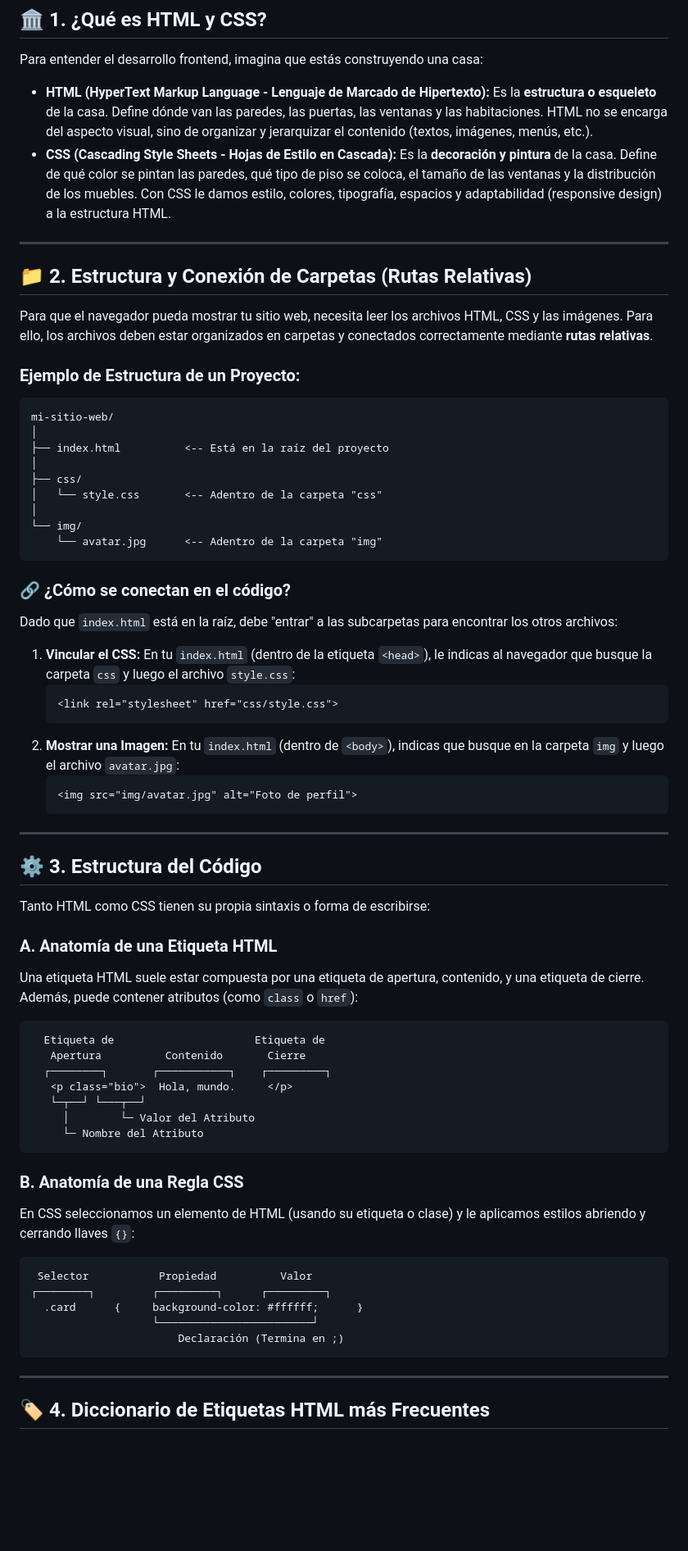
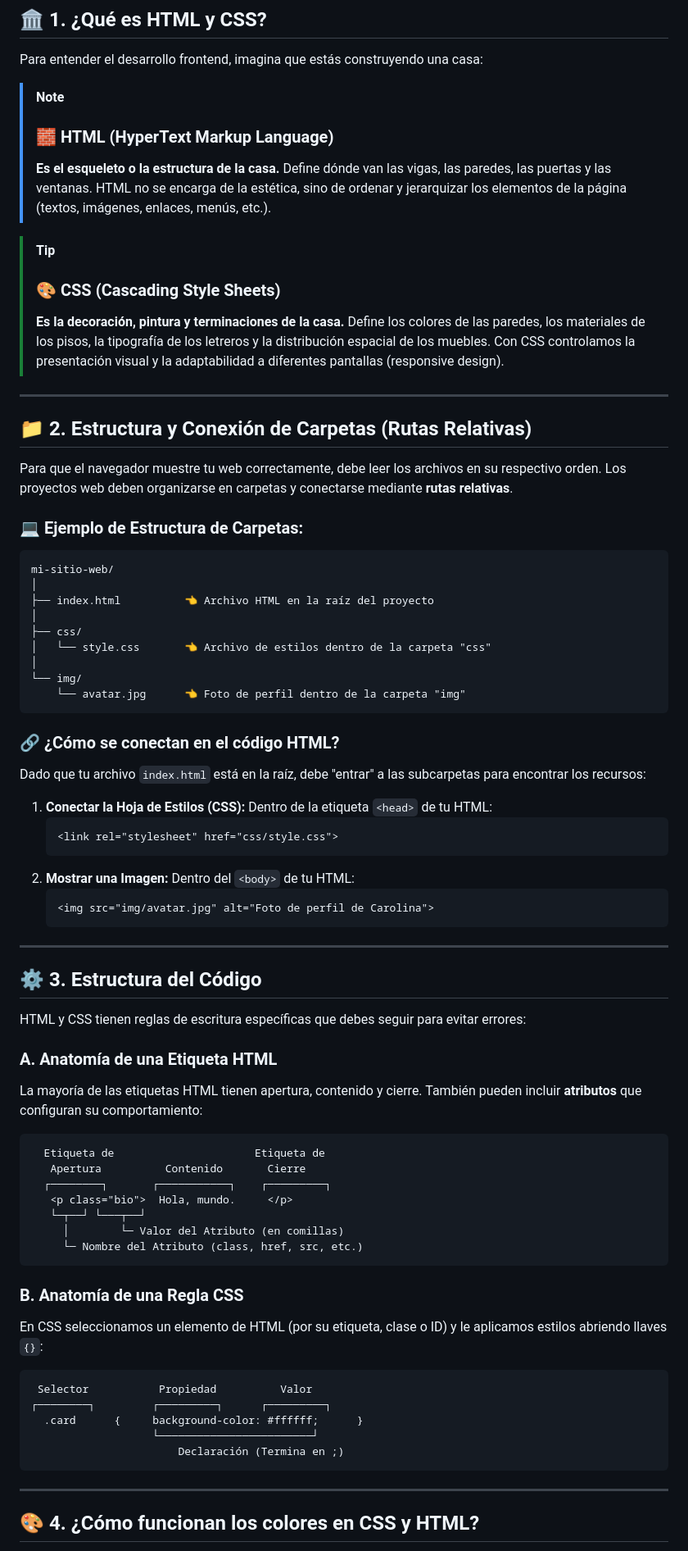
Before and after one commit to alejandradelgadoa21-rgb/portafolio-mkt, a Markdown page: guias/guia_teorica.md, the part around one of its changes. Shown at 82% size. Drawn GitHub-style; blank space fills up the shorter version.

````diff
--- a/guias/guia_teorica.md
+++ b/guias/guia_teorica.md
@@ -8,48 +8,55 @@
 
 Para entender el desarrollo frontend, imagina que estás construyendo una casa:
 
-*   **HTML (HyperText Markup Language - Lenguaje de Marcado de Hipertexto):** Es la **estructura o esqueleto** de la casa. Define dónde van las paredes, las puertas, las ventanas y las habitaciones. HTML no se encarga del aspecto visual, sino de organizar y jerarquizar el contenido (textos, imágenes, menús, etc.).
-*   **CSS (Cascading Style Sheets - Hojas de Estilo en Cascada):** Es la **decoración y pintura** de la casa. Define de qué color se pintan las paredes, qué tipo de piso se coloca, el tamaño de las ventanas y la distribución de los muebles. Con CSS le damos estilo, colores, tipografía, espacios y adaptabilidad (responsive design) a la estructura HTML.
+> [!NOTE]
+> ### 🧱 HTML (HyperText Markup Language)
+> **Es el esqueleto o la estructura de la casa.**
+> Define dónde van las vigas, las paredes, las puertas y las ventanas. HTML no se encarga de la estética, sino de ordenar y jerarquizar los elementos de la página (textos, imágenes, enlaces, menús, etc.).
+
+> [!TIP]
+> ### 🎨 CSS (Cascading Style Sheets)
+> **Es la decoración, pintura y terminaciones de la casa.**
+> Define los colores de las paredes, los materiales de los pisos, la tipografía de los letreros y la distribución espacial de los muebles. Con CSS controlamos la presentación visual y la adaptabilidad a diferentes pantallas (responsive design).
 
 ---
 
 ## 📁 2. Estructura y Conexión de Carpetas (Rutas Relativas)
 
-Para que el navegador pueda mostrar tu sitio web, necesita leer los archivos HTML, CSS y las imágenes. Para ello, los archivos deben estar organizados en carpetas y conectados correctamente mediante **rutas relativas**.
+Para que el navegador muestre tu web correctamente, debe leer los archivos en su respectivo orden. Los proyectos web deben organizarse en carpetas y conectarse mediante **rutas relativas**.
 
-### Ejemplo de Estructura de un Proyecto:
+### 💻 Ejemplo de Estructura de Carpetas:
 ```text
 mi-sitio-web/
 │
-├── index.html          <-- Está en la raíz del proyecto
+├── index.html          👈 Archivo HTML en la raíz del proyecto
 │
 ├── css/
-│   └── style.css       <-- Adentro de la carpeta "css"
+│   └── style.css       👈 Archivo de estilos dentro de la carpeta "css"
 │
 └── img/
-    └── avatar.jpg      <-- Adentro de la carpeta "img"
+    └── avatar.jpg      👈 Foto de perfil dentro de la carpeta "img"
 ```
 
-### 🔗 ¿Cómo se conectan en el código?
-Dado que `index.html` está en la raíz, debe "entrar" a las subcarpetas para encontrar los otros archivos:
+### 🔗 ¿Cómo se conectan en el código HTML?
+Dado que tu archivo `index.html` está en la raíz, debe "entrar" a las subcarpetas para encontrar los recursos:
 
-1.  **Vincular el CSS:** En tu `index.html` (dentro de la etiqueta `<head>`), le indicas al navegador que busque la carpeta `css` y luego el archivo `style.css`:
+1.  **Conectar la Hoja de Estilos (CSS):** Dentro de la etiqueta `<head>` de tu HTML:
     ```html
     <link rel="stylesheet" href="css/style.css">
     ```
-2.  **Mostrar una Imagen:** En tu `index.html` (dentro de `<body>`), indicas que busque en la carpeta `img` y luego el archivo `avatar.jpg`:
+2.  **Mostrar una Imagen:** Dentro del `<body>` de tu HTML:
     ```html
-    <img src="img/avatar.jpg" alt="Foto de perfil">
+    <img src="img/avatar.jpg" alt="Foto de perfil de Carolina">
     ```
 
 ---
 
 ## ⚙️ 3. Estructura del Código
 
-Tanto HTML como CSS tienen su propia sintaxis o forma de escribirse:
+HTML y CSS tienen reglas de escritura específicas que debes seguir para evitar errores:
 
 ### A. Anatomía de una Etiqueta HTML
-Una etiqueta HTML suele estar compuesta por una etiqueta de apertura, contenido, y una etiqueta de cierre. Además, puede contener atributos (como `class` o `href`):
+La mayoría de las etiquetas HTML tienen apertura, contenido y cierre. También pueden incluir **atributos** que configuran su comportamiento:
 
 ```text
   Etiqueta de                      Etiqueta de
@@ -57,12 +64,12 @@ Una etiqueta HTML suele estar compuesta por una etiqueta de apertura, contenido,
   ┌────────┐       ┌───────────┐    ┌─────────┐
    <p class="bio">  Hola, mundo.     </p>
    └─┬──┘ └───┬──┘
-     │        └─ Valor del Atributo
-     └─ Nombre del Atributo
+     │        └─ Valor del Atributo (en comillas)
+     └─ Nombre del Atributo (class, href, src, etc.)
 ```
 
 ### B. Anatomía de una Regla CSS
-En CSS seleccionamos un elemento de HTML (usando su etiqueta o clase) y le aplicamos estilos abriendo y cerrando llaves `{}`:
+En CSS seleccionamos un elemento de HTML (por su etiqueta, clase o ID) y le aplicamos estilos abriendo llaves `{}`:
 
 ```text
  Selector           Propiedad          Valor
@@ -74,5 +81,5 @@ En CSS seleccionamos un elemento de HTML (usando su etiqueta o clase) y le aplic
 
 ---
 
-## 🏷️ 4. Diccionario de Etiquetas HTML más Frecuentes
+## 🎨 4. ¿Cómo funcionan los colores en CSS y HTML?
 
````
Also changed, not shown: other parts of guias/guia_teorica.md (+99 -51 lines).
